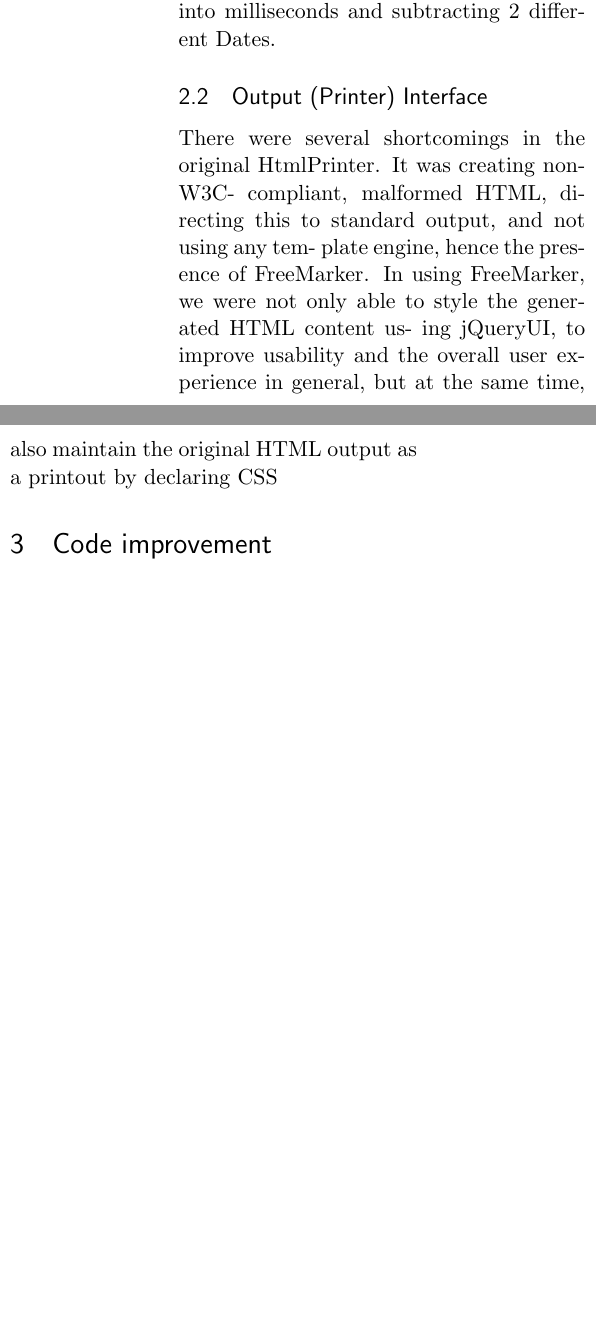
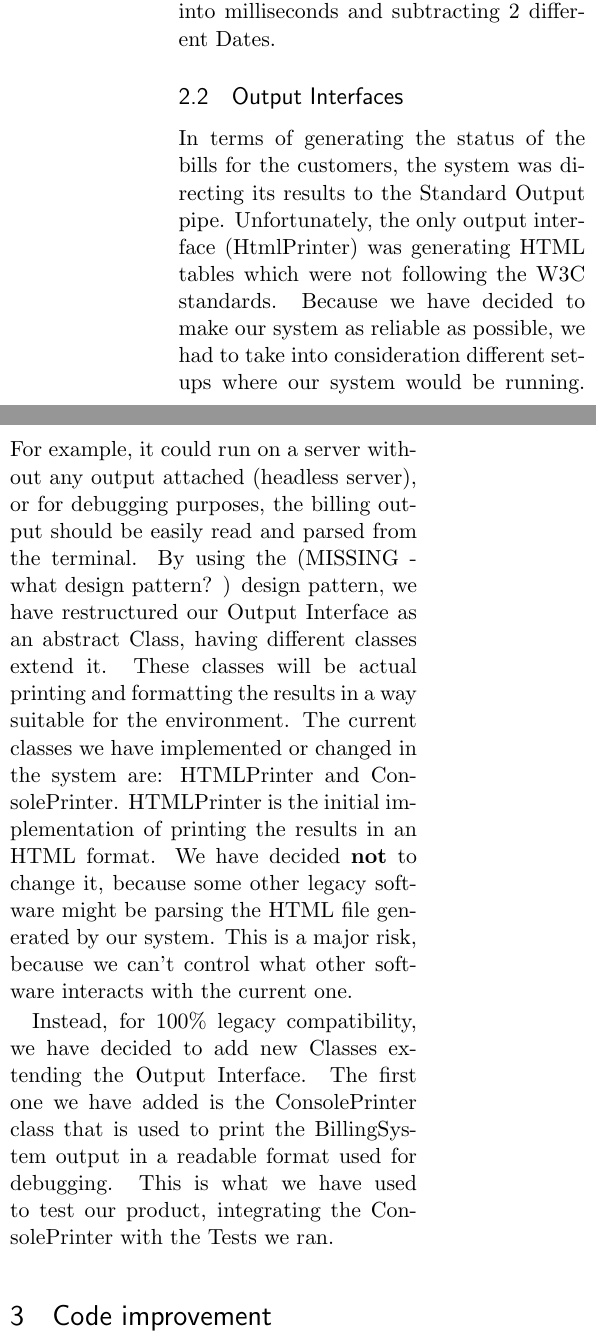
Before and after one commit to xdanx/soft-eng-ind, a LaTeX paper (report.tex): two parts of the columns of page 2 of 4, joined at a grey line, cut so that both start at the same text, the shorter picture padded with empty space. Compiled offline with pdfLaTeX.

Commit message:
Working on report...

```diff
--- a/report.tex
+++ b/report.tex
@@ -101,19 +101,22 @@ Again, for C1 and C2 we can easily identify what tariff we need to use (peak or
 Also, JodaTime helped us a lot in order to manage all the complexity for handling periods of time,
 translating the a date into milliseconds and subtracting 2 different Dates.
 
-\subsection{Output (Printer) Interface}
+\subsection{Output Interfaces}
 
+In terms of generating the status of the bills for the customers, the system was directing its results to the Standard Output pipe.
+Unfortunately, the only output interface (HtmlPrinter) was generating HTML tables which were not following the W3C standards.
+Because we have decided to make our system as reliable as possible, we had to take into consideration different set-ups where our system would be running.
+For example, it could run on a server without any output attached (headless server), or for debugging purposes,
+the billing output should be easily read and parsed from the terminal.
+By using the (MISSING - what design pattern? ) design pattern, we have restructured our Output Interface as an abstract Class,
+having different classes extend it. These classes will be actual printing and formatting the results in a way suitable for the environment.
+The current classes we have implemented or changed in the system are: HTMLPrinter and ConsolePrinter. HTMLPrinter is the initial implementation
+of printing the results in an HTML format. We have decided \textbf{not} to change it, because some other legacy software might be parsing the
+HTML file generated by our system. This is a major risk, because we can't control what other software interacts with the current one.
 
-
-
-There were several shortcomings in the original HtmlPrinter. It was creating non-W3C-
-compliant, malformed HTML, directing this to standard output, and not using any tem-
-plate engine, hence the presence of FreeMarker.
-In using FreeMarker, we were not only able to style the generated HTML content us-
-ing jQueryUI, to improve usability and the overall user experience in general, but at
-the same time, also maintain the original HTML output as a printout by declaring CSS
-
-
+Instead, for 100\% legacy compatibility, we have decided to add new Classes extending the Output Interface.
+The first one we have added is the ConsolePrinter class that is used to print the BillingSystem output in a readable format used for debugging.
+This is what we have used to test our product, integrating the ConsolePrinter with the Tests we ran.
 
 
 
```
Also changed, not shown: report.tex (2 more changed lines).
